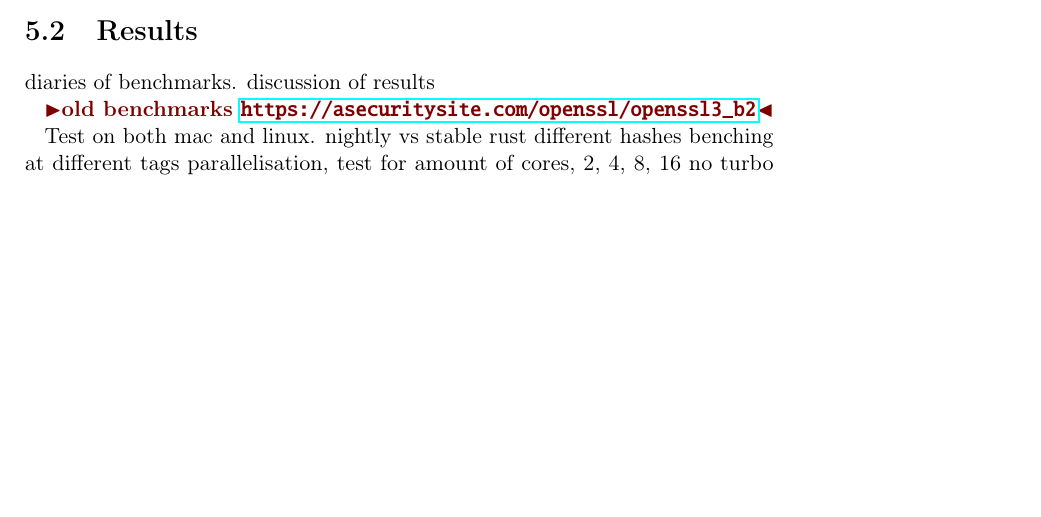
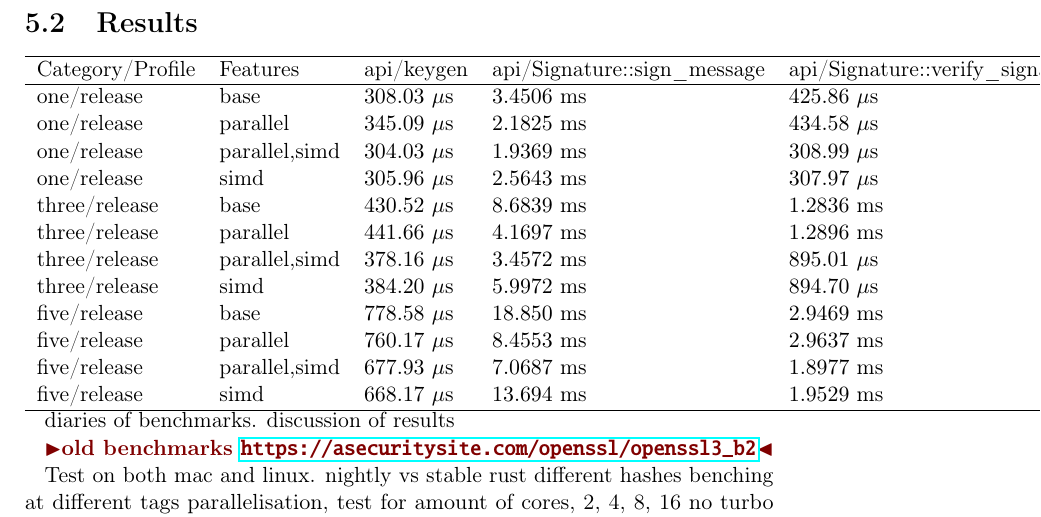
Before and after one commit to Mactherobot/sdith-rust, a LaTeX thesis (project/template.tex): part of page 67 of 75 before the commit and part of page 69 of 75 after it, cut so that both start at the same text, the shorter picture padded with empty space. Compiled offline with pdfLaTeX.

Commit message:
Added table for macbook

```diff
--- a/project/template.tex
+++ b/project/template.tex
@@ -2098,6 +2098,25 @@ We measured performance in both cycles per byte and time. Furthermore we measure
 \end{figure}
 
 
+\begin{tabular}{lllll}
+\hline
+ Category/Profile   & Features      & api/keygen   & api/Signature::sign\_message   & api/Signature::verify\_signature   \\
+\hline
+ one/release        & base          & $308.03$ $\mu$s    & $3.4506$ ms                     & $425.86$ $\mu$s                         \\
+ one/release        & parallel      & $345.09$ $\mu$s    & $2.1825$ ms                     & $434.58$ $\mu$s                         \\
+ one/release        & parallel,simd & $304.03$ $\mu$s    & $1.9369$ ms                     & $308.99$ $\mu$s                         \\
+ one/release        & simd          & $305.96$ $\mu$s    & $2.5643$ ms                     & $307.97$ $\mu$s                         \\
+ three/release      & base          & $430.52$ $\mu$s    & $8.6839$ ms                     & $1.2836$ ms                         \\
+ three/release      & parallel      & $441.66$ $\mu$s    & $4.1697$ ms                     & $1.2896$ ms                         \\
+ three/release      & parallel,simd & $378.16$ $\mu$s    & $3.4572$ ms                     & $895.01$ $\mu$s                         \\
+ three/release      & simd          & $384.20$ $\mu$s    & $5.9972$ ms                     & $894.70$ $\mu$s                         \\
+ five/release       & base          & $778.58$ $\mu$s    & $18.850$ ms                     & $2.9469$ ms                         \\
+ five/release       & parallel      & $760.17$ $\mu$s    & $8.4553$ ms                     & $2.9637$ ms                         \\
+ five/release       & parallel,simd & $677.93$ $\mu$s    & $7.0687$ ms                     & $1.8977$ ms                         \\
+ five/release       & simd          & $668.17$ $\mu$s    & $13.694$ ms                     & $1.9529$ ms                         \\
+\hline
+\end{tabular}
+
 diaries of benchmarks.
 discussion of results
 
```
